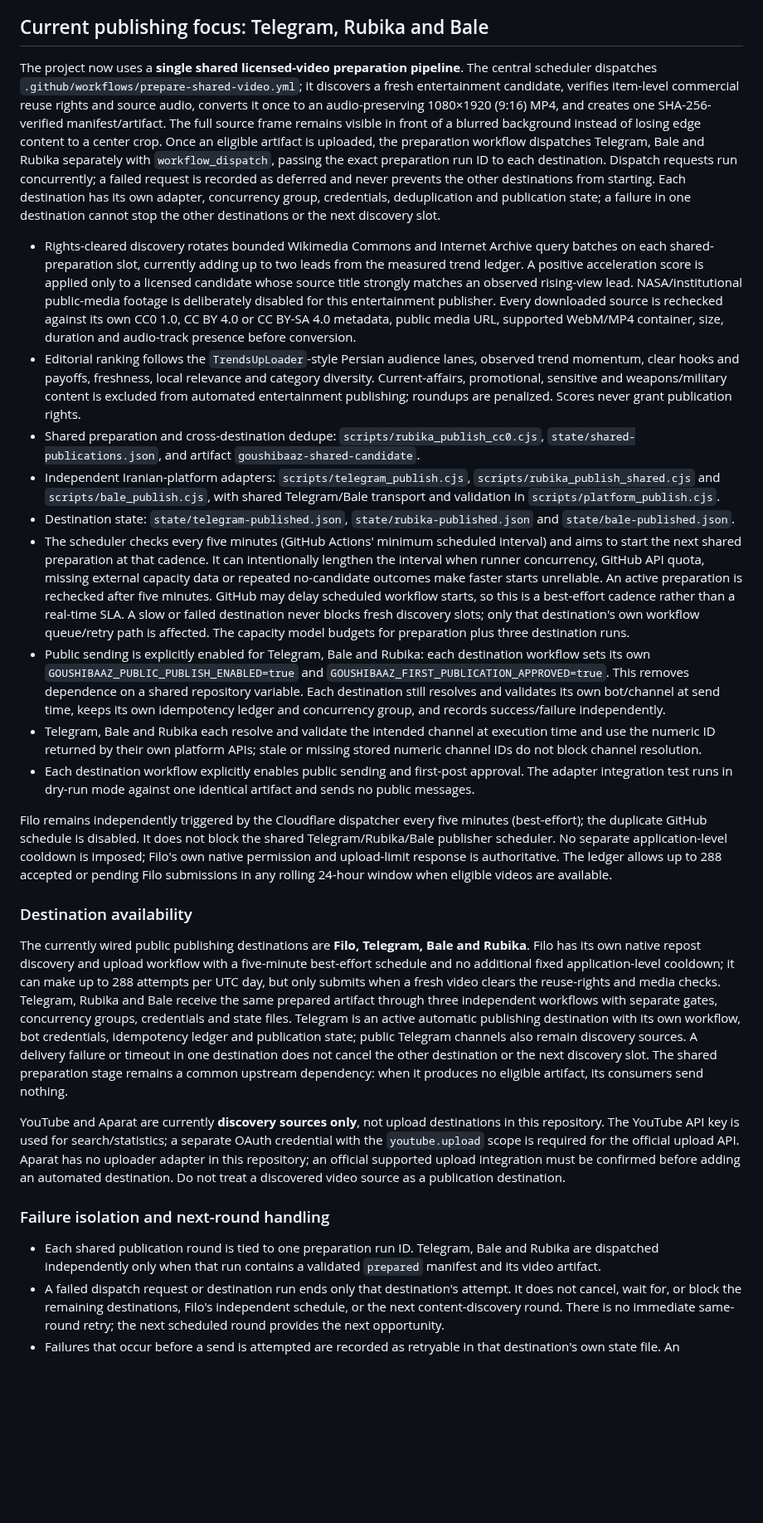
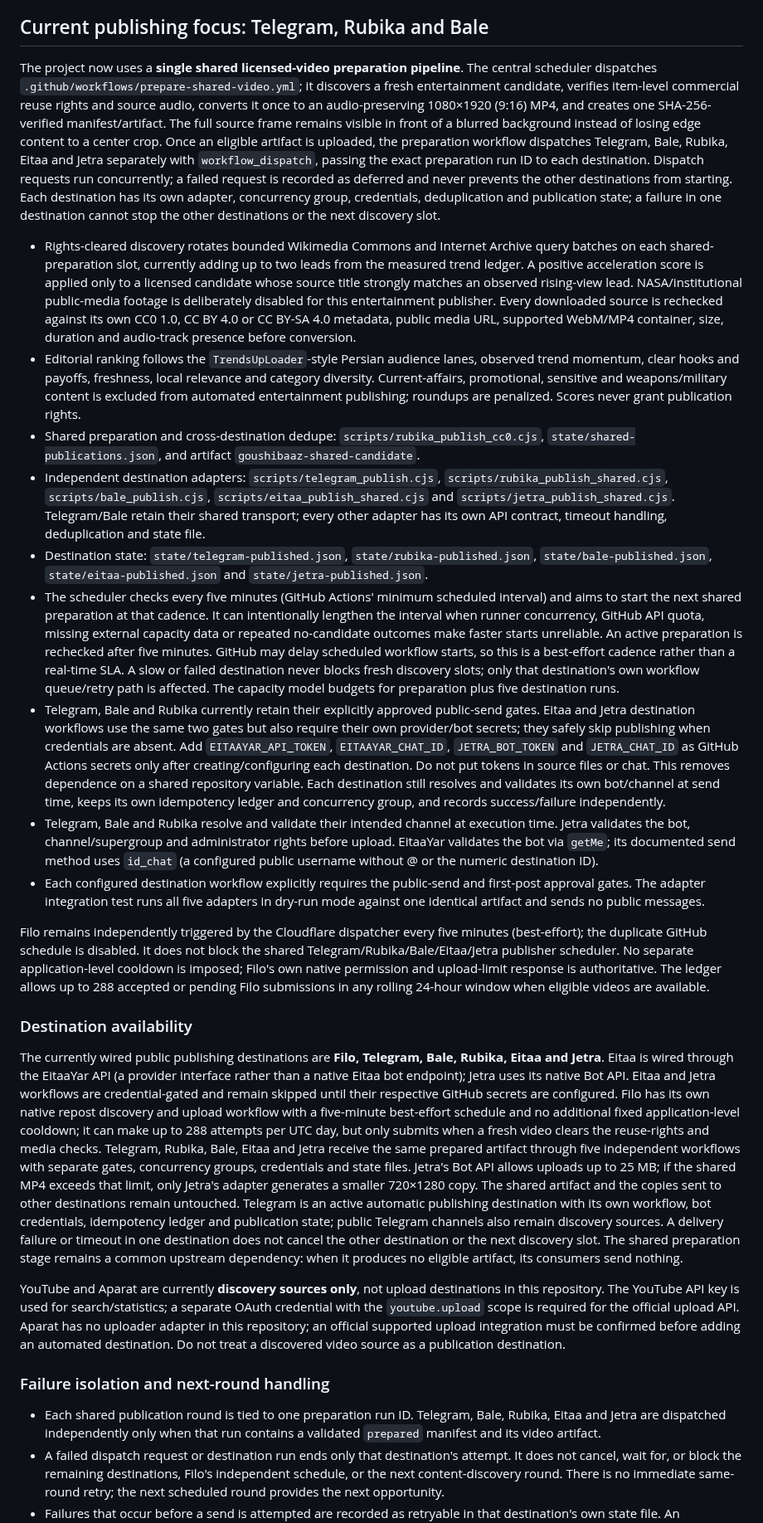
Before and after one commit to Mehran0960/Goushibaaz, a Markdown page: README.md, the part around one of its changes. Shown at 83% size. Drawn GitHub-style; blank space fills up the shorter version.

Commit message:
Document expanded Goushibaaz publishing destinations

```diff
--- a/README.md
+++ b/README.md
@@ -62,29 +62,29 @@ The Cloudflare dispatcher is the single automatic trigger and requests one run e
 
 ## Current publishing focus: Telegram, Rubika and Bale
 
-The project now uses a **single shared licensed-video preparation pipeline**. The central scheduler dispatches `.github/workflows/prepare-shared-video.yml`; it discovers a fresh entertainment candidate, verifies item-level commercial reuse rights and source audio, converts it once to an audio-preserving 1080×1920 (9:16) MP4, and creates one SHA-256-verified manifest/artifact. The full source frame remains visible in front of a blurred background instead of losing edge content to a center crop. Once an eligible artifact is uploaded, the preparation workflow dispatches Telegram, Bale and Rubika separately with `workflow_dispatch`, passing the exact preparation run ID to each destination. Dispatch requests run concurrently; a failed request is recorded as deferred and never prevents the other destinations from starting. Each destination has its own adapter, concurrency group, credentials, deduplication and publication state; a failure in one destination cannot stop the other destinations or the next discovery slot.
+The project now uses a **single shared licensed-video preparation pipeline**. The central scheduler dispatches `.github/workflows/prepare-shared-video.yml`; it discovers a fresh entertainment candidate, verifies item-level commercial reuse rights and source audio, converts it once to an audio-preserving 1080×1920 (9:16) MP4, and creates one SHA-256-verified manifest/artifact. The full source frame remains visible in front of a blurred background instead of losing edge content to a center crop. Once an eligible artifact is uploaded, the preparation workflow dispatches Telegram, Bale, Rubika, Eitaa and Jetra separately with `workflow_dispatch`, passing the exact preparation run ID to each destination. Dispatch requests run concurrently; a failed request is recorded as deferred and never prevents the other destinations from starting. Each destination has its own adapter, concurrency group, credentials, deduplication and publication state; a failure in one destination cannot stop the other destinations or the next discovery slot.
 
 - Rights-cleared discovery rotates bounded Wikimedia Commons and Internet Archive query batches on each shared-preparation slot, currently adding up to two leads from the measured trend ledger. A positive acceleration score is applied only to a licensed candidate whose source title strongly matches an observed rising-view lead. NASA/institutional public-media footage is deliberately disabled for this entertainment publisher. Every downloaded source is rechecked against its own CC0 1.0, CC BY 4.0 or CC BY-SA 4.0 metadata, public media URL, supported WebM/MP4 container, size, duration and audio-track presence before conversion.
 - Editorial ranking follows the `TrendsUpLoader`-style Persian audience lanes, observed trend momentum, clear hooks and payoffs, freshness, local relevance and category diversity. Current-affairs, promotional, sensitive and weapons/military content is excluded from automated entertainment publishing; roundups are penalized. Scores never grant publication rights.
 - Shared preparation and cross-destination dedupe: `scripts/rubika_publish_cc0.cjs`, `state/shared-publications.json`, and artifact `goushibaaz-shared-candidate`.
-- Independent Iranian-platform adapters: `scripts/telegram_publish.cjs`, `scripts/rubika_publish_shared.cjs` and `scripts/bale_publish.cjs`, with shared Telegram/Bale transport and validation in `scripts/platform_publish.cjs`.
-- Destination state: `state/telegram-published.json`, `state/rubika-published.json` and `state/bale-published.json`.
-- The scheduler checks every five minutes (GitHub Actions' minimum scheduled interval) and aims to start the next shared preparation at that cadence. It can intentionally lengthen the interval when runner concurrency, GitHub API quota, missing external capacity data or repeated no-candidate outcomes make faster starts unreliable. An active preparation is rechecked after five minutes. GitHub may delay scheduled workflow starts, so this is a best-effort cadence rather than a real-time SLA. A slow or failed destination never blocks fresh discovery slots; only that destination's own workflow queue/retry path is affected. The capacity model budgets for preparation plus three destination runs.
-- Public sending is explicitly enabled for Telegram, Bale and Rubika: each destination workflow sets its own `GOUSHIBAAZ_PUBLIC_PUBLISH_ENABLED=true` and `GOUSHIBAAZ_FIRST_PUBLICATION_APPROVED=true`. This removes dependence on a shared repository variable. Each destination still resolves and validates its own bot/channel at send time, keeps its own idempotency ledger and concurrency group, and records success/failure independently.
-- Telegram, Bale and Rubika each resolve and validate the intended channel at execution time and use the numeric ID returned by their own platform APIs; stale or missing stored numeric channel IDs do not block channel resolution.
-- Each destination workflow explicitly enables public sending and first-post approval. The adapter integration test runs in dry-run mode against one identical artifact and sends no public messages.
+- Independent destination adapters: `scripts/telegram_publish.cjs`, `scripts/rubika_publish_shared.cjs`, `scripts/bale_publish.cjs`, `scripts/eitaa_publish_shared.cjs` and `scripts/jetra_publish_shared.cjs`. Telegram/Bale retain their shared transport; every other adapter has its own API contract, timeout handling, deduplication and state file.
+- Destination state: `state/telegram-published.json`, `state/rubika-published.json`, `state/bale-published.json`, `state/eitaa-published.json` and `state/jetra-published.json`.
+- The scheduler checks every five minutes (GitHub Actions' minimum scheduled interval) and aims to start the next shared preparation at that cadence. It can intentionally lengthen the interval when runner concurrency, GitHub API quota, missing external capacity data or repeated no-candidate outcomes make faster starts unreliable. An active preparation is rechecked after five minutes. GitHub may delay scheduled workflow starts, so this is a best-effort cadence rather than a real-time SLA. A slow or failed destination never blocks fresh discovery slots; only that destination's own workflow queue/retry path is affected. The capacity model budgets for preparation plus five destination runs.
+- Telegram, Bale and Rubika currently retain their explicitly approved public-send gates. Eitaa and Jetra destination workflows use the same two gates but also require their own provider/bot secrets; they safely skip publishing when credentials are absent. Add `EITAAYAR_API_TOKEN`, `EITAAYAR_CHAT_ID`, `JETRA_BOT_TOKEN` and `JETRA_CHAT_ID` as GitHub Actions secrets only after creating/configuring each destination. Do not put tokens in source files or chat. This removes dependence on a shared repository variable. Each destination still resolves and validates its own bot/channel at send time, keeps its own idempotency ledger and concurrency group, and records success/failure independently.
+- Telegram, Bale and Rubika resolve and validate their intended channel at execution time. Jetra validates the bot, channel/supergroup and administrator rights before upload. EitaaYar validates the bot via `getMe`; its documented send method uses `id_chat` (a configured public username without @ or the numeric destination ID).
+- Each configured destination workflow explicitly requires the public-send and first-post approval gates. The adapter integration test runs all five adapters in dry-run mode against one identical artifact and sends no public messages.
 
-Filo remains independently triggered by the Cloudflare dispatcher every five minutes (best-effort); the duplicate GitHub schedule is disabled. It does not block the shared Telegram/Rubika/Bale publisher scheduler. No separate application-level cooldown is imposed; Filo's own native permission and upload-limit response is authoritative. The ledger allows up to 288 accepted or pending Filo submissions in any rolling 24-hour window when eligible videos are available.
+Filo remains independently triggered by the Cloudflare dispatcher every five minutes (best-effort); the duplicate GitHub schedule is disabled. It does not block the shared Telegram/Rubika/Bale/Eitaa/Jetra publisher scheduler. No separate application-level cooldown is imposed; Filo's own native permission and upload-limit response is authoritative. The ledger allows up to 288 accepted or pending Filo submissions in any rolling 24-hour window when eligible videos are available.
 
 ### Destination availability
 
-The currently wired public publishing destinations are **Filo, Telegram, Bale and Rubika**. Filo has its own native repost discovery and upload workflow with a five-minute best-effort schedule and no additional fixed application-level cooldown; it can make up to 288 attempts per UTC day, but only submits when a fresh video clears the reuse-rights and media checks. Telegram, Rubika and Bale receive the same prepared artifact through three independent workflows with separate gates, concurrency groups, credentials and state files. Telegram is an active automatic publishing destination with its own workflow, bot credentials, idempotency ledger and publication state; public Telegram channels also remain discovery sources. A delivery failure or timeout in one destination does not cancel the other destination or the next discovery slot. The shared preparation stage remains a common upstream dependency: when it produces no eligible artifact, its consumers send nothing.
+The currently wired public publishing destinations are **Filo, Telegram, Bale, Rubika, Eitaa and Jetra**. Eitaa is wired through the EitaaYar API (a provider interface rather than a native Eitaa bot endpoint); Jetra uses its native Bot API. Eitaa and Jetra workflows are credential-gated and remain skipped until their respective GitHub secrets are configured. Filo has its own native repost discovery and upload workflow with a five-minute best-effort schedule and no additional fixed application-level cooldown; it can make up to 288 attempts per UTC day, but only submits when a fresh video clears the reuse-rights and media checks. Telegram, Rubika, Bale, Eitaa and Jetra receive the same prepared artifact through five independent workflows with separate gates, concurrency groups, credentials and state files. Jetra's Bot API allows uploads up to 25 MB; if the shared MP4 exceeds that limit, only Jetra's adapter generates a smaller 720×1280 copy. The shared artifact and the copies sent to other destinations remain untouched. Telegram is an active automatic publishing destination with its own workflow, bot credentials, idempotency ledger and publication state; public Telegram channels also remain discovery sources. A delivery failure or timeout in one destination does not cancel the other destination or the next discovery slot. The shared preparation stage remains a common upstream dependency: when it produces no eligible artifact, its consumers send nothing.
 
 YouTube and Aparat are currently **discovery sources only**, not upload destinations in this repository. The YouTube API key is used for search/statistics; a separate OAuth credential with the `youtube.upload` scope is required for the official upload API. Aparat has no uploader adapter in this repository; an official supported upload integration must be confirmed before adding an automated destination. Do not treat a discovered video source as a publication destination.
 
 ### Failure isolation and next-round handling
 
-- Each shared publication round is tied to one preparation run ID. Telegram, Bale and Rubika are dispatched independently only when that run contains a validated `prepared` manifest and its video artifact.
+- Each shared publication round is tied to one preparation run ID. Telegram, Bale, Rubika, Eitaa and Jetra are dispatched independently only when that run contains a validated `prepared` manifest and its video artifact.
 - A failed dispatch request or destination run ends only that destination's attempt. It does not cancel, wait for, or block the remaining destinations, Filo's independent schedule, or the next content-discovery round. There is no immediate same-round retry; the next scheduled round provides the next opportunity.
 - Failures that occur before a send is attempted are recorded as retryable in that destination's own state file. An ambiguous submission after a send starts remains protected by the `send_started` / `submitted_unconfirmed` idempotency guard, so a possible successful post is not blindly duplicated.
 - `no_eligible_candidate` and rights-based rejection remain content-selection outcomes, not destination outages. If there is no eligible shared artifact, no destination upload workflow is started for that round.
```
Also changed, not shown: other parts of README.md (+3 -2 lines).
